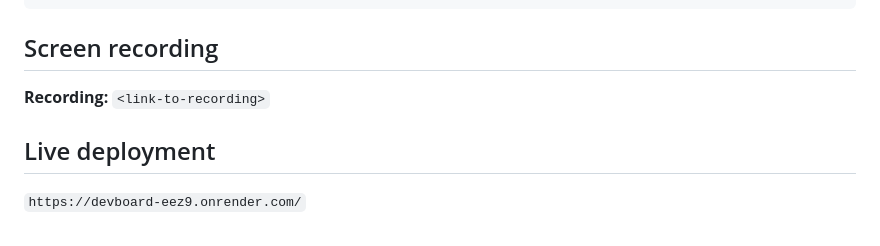
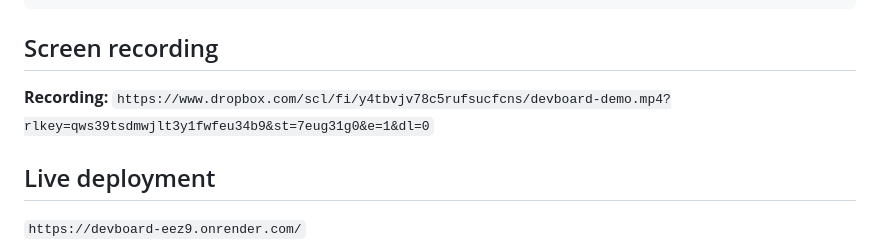
Before and after one commit to thatguyrxhul/web_development, a Markdown page: README.md, the part around the change. Drawn GitHub-style.

Commit message:
docs: add screen recording link

```diff
--- a/README.md
+++ b/README.md
@@ -236,7 +236,7 @@ devboard/
 
 ## Screen recording
 
-**Recording:** `<link-to-recording>`
+**Recording:** `https://www.dropbox.com/scl/fi/y4tbvjv78c5rufsucfcns/devboard-demo.mp4?rlkey=qws39tsdmwjlt3y1fwfeu34b9&st=7eug31g0&e=1&dl=0`
 
 ## Live deployment
 
```
